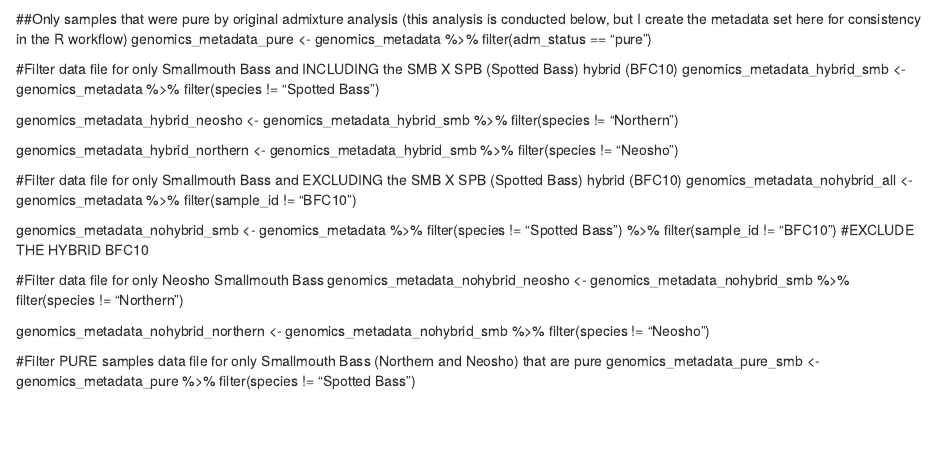
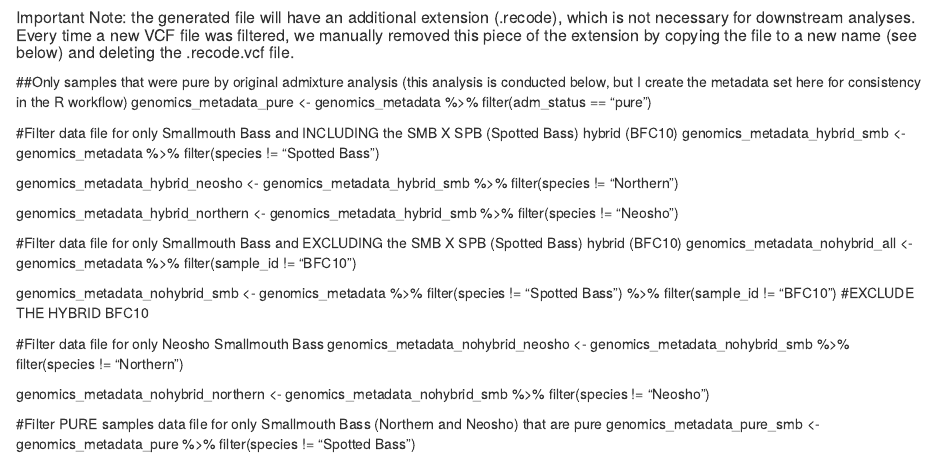
Before and after one commit to jcg5g9/SMB_Genomics, an R Markdown document (admixture_analysis/smb_genomics_admixture_analysis.Rmd): the page in a window 1100 px wide, from 10480 px down. Rendered offline with R 4.5, knitr and Pandoc, with nearby package versions; some code elsewhere in the file could not run offline.

Commit message:
note about recode in vcf tools

````diff
--- a/admixture_analysis/smb_genomics_admixture_analysis.Rmd
+++ b/admixture_analysis/smb_genomics_admixture_analysis.Rmd
@@ -419,10 +419,9 @@ In this step, we are generating another bash shell script to run all individual
 
 # module load rss/rss-2020
 # module load vcftools/vcftools-v0.1.14
-
 ```
 
-
+##### Important Note: the generated file will have an additional extension (.recode), which is not necessary for downstream analyses. Every time a new VCF file was filtered, we manually removed this piece of the extension by copying the file to a new name (see below) and deleting the .recode.vcf file.
 
 
 
````
